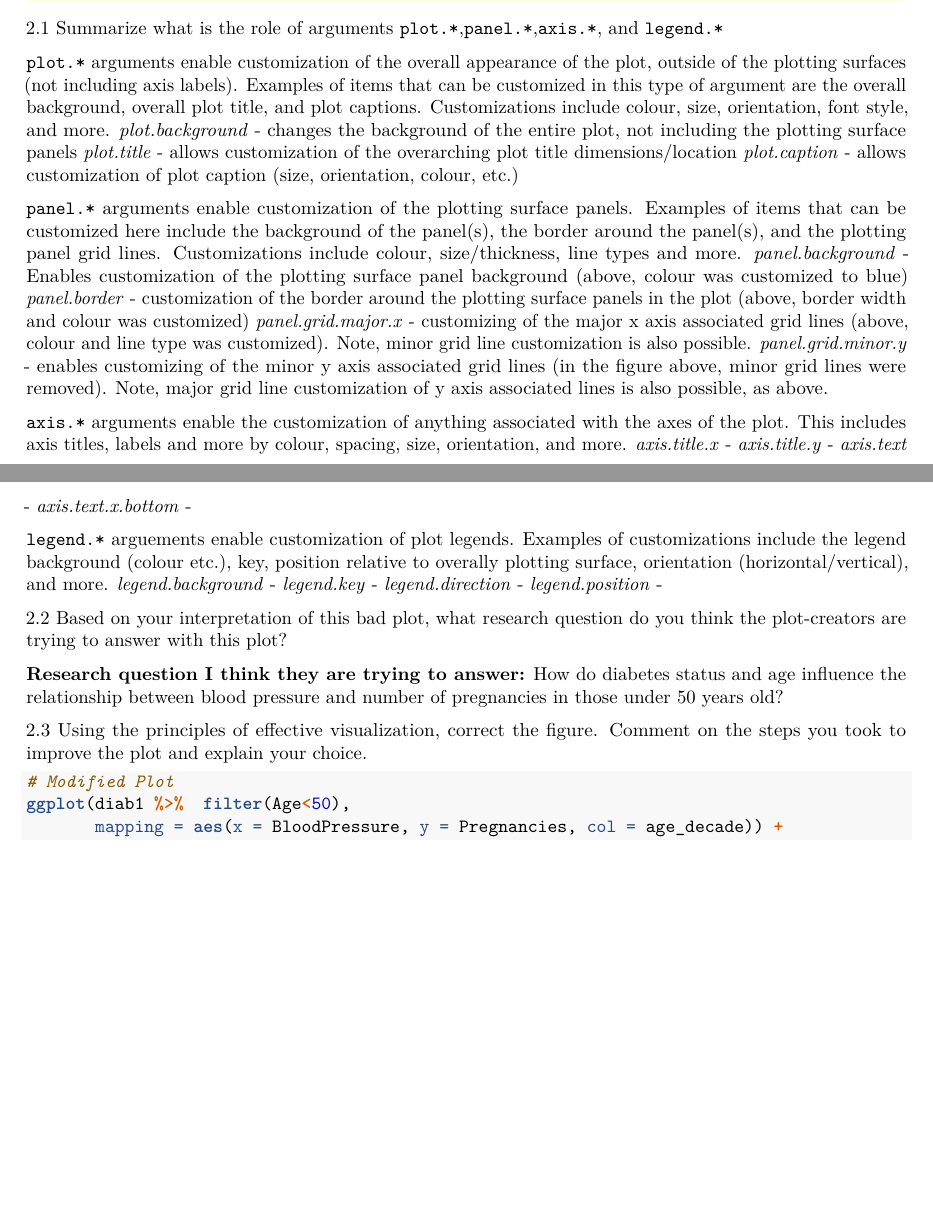
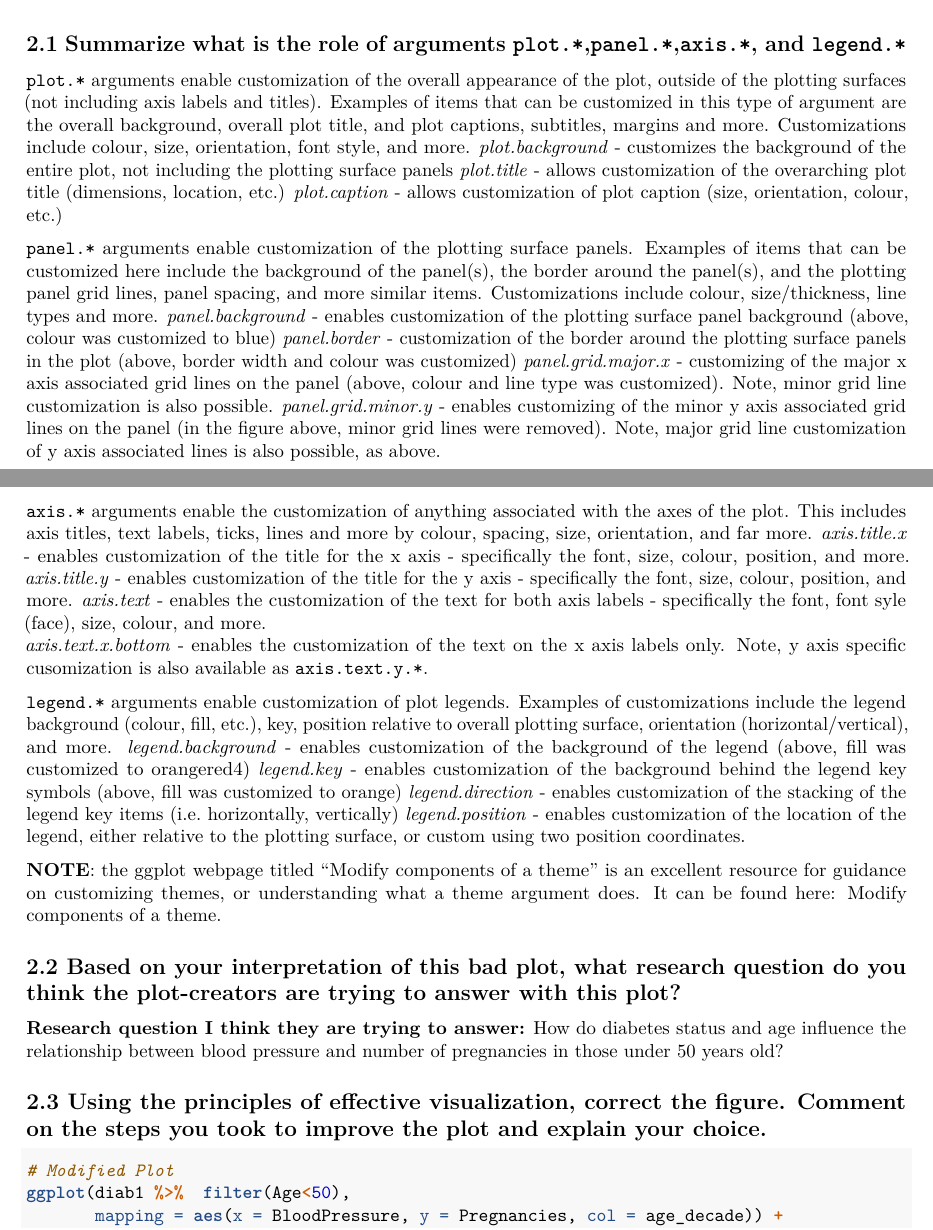
Before and after one commit to manson38/medi504a, an R Markdown document (2-HowToSpeakTheLanguage/lab2_files_students/lab2-file-student-version.Rmd): two parts of pages 9 and 10 of 33 before the commit and two parts of pages 9 and 10 of 78 after it, joined at a grey line, cut so that both start at the same text, the shorter picture padded with empty space. Rendered offline with R 4.5, knitr and Pandoc, then LaTeX, with nearby package versions.

Commit message:
task 2 continued

````diff
--- a/2-HowToSpeakTheLanguage/lab2_files_students/lab2-file-student-version.Rmd
+++ b/2-HowToSpeakTheLanguage/lab2_files_students/lab2-file-student-version.Rmd
@@ -198,38 +198,40 @@ ggplot(diab1 %>%  filter(Age<50),
        col = "Renamed Legend")
 ```
 
-2.1 Summarize what is the role of arguments `plot.*`,`panel.*`,`axis.*`, and `legend.*`
+## 2.1 Summarize what is the role of arguments `plot.*`,`panel.*`,`axis.*`, and `legend.*`
 
-`plot.*` arguments enable customization of the overall appearance of the plot, outside of the plotting surfaces (not including axis labels). Examples of items that can be customized in this type of argument are the overall background, overall plot title, and plot captions. Customizations include colour, size, orientation, font style, and more.
-*plot.background* - changes the background of the entire plot, not including the plotting surface panels
-*plot.title* - allows customization of the overarching plot title dimensions/location
+`plot.*` arguments enable customization of the overall appearance of the plot, outside of the plotting surfaces (not including axis labels and titles). Examples of items that can be customized in this type of argument are the overall background, overall plot title, and plot captions, subtitles, margins and more. Customizations include colour, size, orientation, font style, and more.
+*plot.background* - customizes the background of the entire plot, not including the plotting surface panels
+*plot.title* - allows customization of the overarching plot title (dimensions, location, etc.)
 *plot.caption* - allows customization of plot caption (size, orientation, colour, etc.)
 
-`panel.*` arguments enable customization of the plotting surface panels. Examples of items that can be customized here include the background of the panel(s), the border around the panel(s), and the plotting panel grid lines. Customizations include colour, size/thickness, line types and more.
-*panel.background* - Enables customization of the plotting surface panel background (above, colour was customized to blue)
+`panel.*` arguments enable customization of the plotting surface panels. Examples of items that can be customized here include the background of the panel(s), the border around the panel(s), and the plotting panel grid lines, panel spacing, and more similar items. Customizations include colour, size/thickness, line types and more.
+*panel.background* - enables customization of the plotting surface panel background (above, colour was customized to blue)
 *panel.border* - customization of the border around the plotting surface panels in the plot (above, border width and colour was customized)
-*panel.grid.major.x* - customizing of the major x axis associated grid lines (above, colour and line type was customized). Note, minor grid line customization is also possible.
-*panel.grid.minor.y* - enables customizing of the minor y axis associated grid lines (in the figure above, minor grid lines were removed). Note, major grid line customization of y axis associated lines is also possible, as above.
+*panel.grid.major.x* - customizing of the major x axis associated grid lines on the panel (above, colour and line type was customized). Note, minor grid line customization is also possible.
+*panel.grid.minor.y* - enables customizing of the minor y axis associated grid lines on the panel (in the figure above, minor grid lines were removed). Note, major grid line customization of y axis associated lines is also possible, as above.
 
-`axis.*` arguments enable the customization of anything associated with the axes of the plot. This includes axis titles, labels and more by colour, spacing, size, orientation, and more.
-*axis.title.x* -
-*axis.title.y* -
-*axis.text* -
-*axis.text.x.bottom* -
+`axis.*` arguments enable the customization of anything associated with the axes of the plot. This includes axis titles, text labels, ticks, lines and more by colour, spacing, size, orientation, and far more.
+*axis.title.x* - enables customization of the title for the x axis - specifically the font, size, colour, position, and more.
+*axis.title.y* - enables customization of the title for the y axis - specifically the font, size, colour, position, and more.
+*axis.text* - enables the customization of the text for both axis labels - specifically the font, font syle (face), size, colour, and more.
+*axis.text.x.bottom* - enables the customization of the text on the x axis labels only. Note, y axis specific cusomization is also available as `axis.text.y.*`.
 
-`legend.*` arguements enable customization of plot legends. Examples of customizations include the legend background (colour etc.), key, position relative to overally plotting surface, orientation (horizontal/vertical), and more.
-*legend.background* -
-*legend.key* -
-*legend.direction* -
-*legend.position* -
+`legend.*` arguments enable customization of plot legends. Examples of customizations include the legend background (colour, fill, etc.), key, position relative to overall plotting surface, orientation (horizontal/vertical), and more.
+*legend.background* - enables customization of the background of the legend (above, fill was customized to orangered4)
+*legend.key* - enables customization of the background behind the legend key symbols (above, fill was customized to orange)
+*legend.direction* - enables customization of the stacking of the legend key items (i.e. horizontally, vertically)
+*legend.position* - enables customization of the location of the legend, either relative to the plotting surface, or custom using two position coordinates.
+
+**NOTE**: the ggplot webpage titled "Modify components of a theme" is an excellent resource for guidance on customizing themes, or understanding what a theme argument does. It can be found here: [Modify components of a theme](https://ggplot2.tidyverse.org/reference/theme.html).
 
 
-2.2 Based on your interpretation of this bad plot, what research question do you think the plot-creators are trying to answer with this plot?
+## 2.2 Based on your interpretation of this bad plot, what research question do you think the plot-creators are trying to answer with this plot?
 
 **Research question I think they are trying to answer:** How do diabetes status and age influence the relationship between blood pressure and number of pregnancies in those under 50 years old?
 
 
-2.3 Using the principles of effective visualization, correct the figure. Comment on the steps you took to improve the plot and explain your choice.
+## 2.3 Using the principles of effective visualization, correct the figure. Comment on the steps you took to improve the plot and explain your choice.
 
 ```{r exercise2.3,  fig.height=6, fig.width=10}
 # Modified Plot
````
Also changed, not shown: 2-HowToSpeakTheLanguage/lab2_files_students/lab2-file-student-version.Rmd (6 more changed lines).
